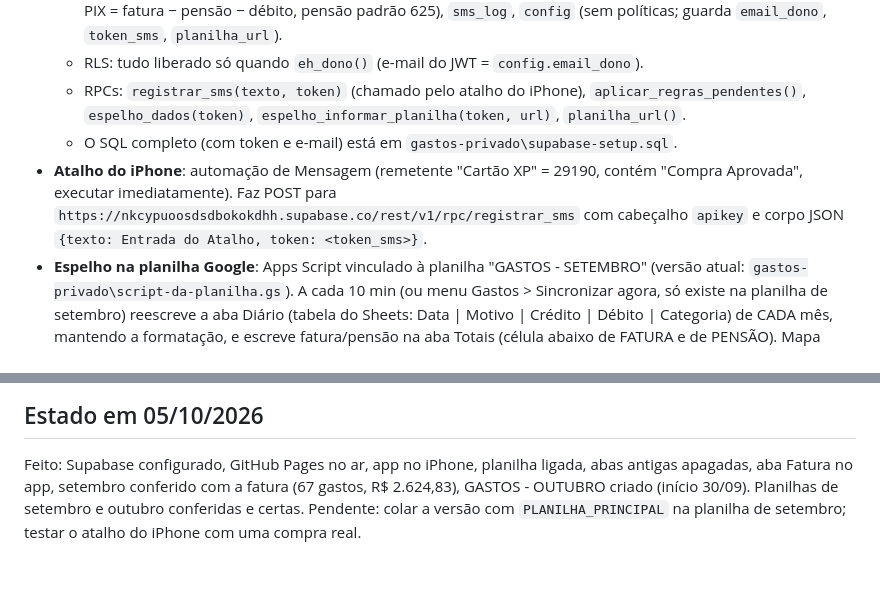
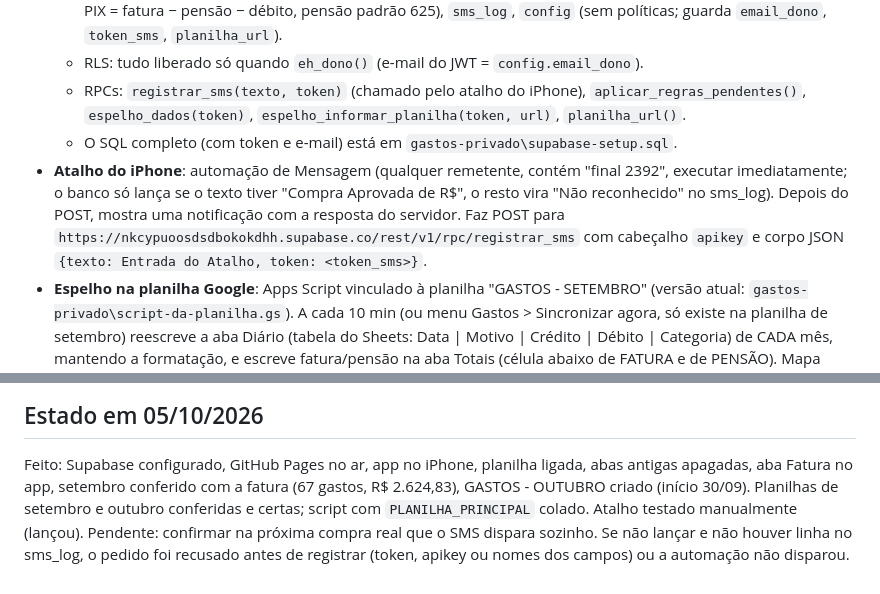
Before and after one commit to mrcelomn/gastos, a Markdown page: CLAUDE.md, 2 parts joined by grey strips. Rendered like a GitHub page.

Commit message:
Atualiza o contexto: atalho filtra pelo final do cartão
Co-Authored-By: Claude Opus 5.5 <noreply@anthropic.com>

```diff
--- a/CLAUDE.md
+++ b/CLAUDE.md
@@ -14,7 +14,7 @@ Ficam FORA deste repo, em `C:\Users\marce\Documents\gastos-privado\` (têm token
   - RLS: tudo liberado só quando `eh_dono()` (e-mail do JWT = `config.email_dono`).
   - RPCs: `registrar_sms(texto, token)` (chamado pelo atalho do iPhone), `aplicar_regras_pendentes()`, `espelho_dados(token)`, `espelho_informar_planilha(token, url)`, `planilha_url()`.
   - O SQL completo (com token e e-mail) está em `gastos-privado\supabase-setup.sql`.
-- **Atalho do iPhone**: automação de Mensagem (remetente "Cartão XP" = 29190, contém "Compra Aprovada", executar imediatamente). Faz POST para `https://nkcypuoosdsdbokokdhh.supabase.co/rest/v1/rpc/registrar_sms` com cabeçalho `apikey` e corpo JSON `{texto: Entrada do Atalho, token: <token_sms>}`.
+- **Atalho do iPhone**: automação de Mensagem (qualquer remetente, contém "final 2392", executar imediatamente; o banco só lança se o texto tiver "Compra Aprovada de R$", o resto vira "Não reconhecido" no sms_log). Depois do POST, mostra uma notificação com a resposta do servidor. Faz POST para `https://nkcypuoosdsdbokokdhh.supabase.co/rest/v1/rpc/registrar_sms` com cabeçalho `apikey` e corpo JSON `{texto: Entrada do Atalho, token: <token_sms>}`.
 - **Espelho na planilha Google**: Apps Script vinculado à planilha "GASTOS - SETEMBRO" (versão atual: `gastos-privado\script-da-planilha.gs`). A cada 10 min (ou menu Gastos > Sincronizar agora, só existe na planilha de setembro) reescreve a aba Diário (tabela do Sheets: Data | Motivo | Crédito | Débito | Categoria) de CADA mês, mantendo a formatação, e escreve fatura/pensão na aba Totais (célula abaixo de FATURA e de PENSÃO). Mapa mês→planilha na propriedade `PLANILHAS`, conferido a cada execução pelo NOME da planilha = nome do período (se não bater, acha a certa pelo nome; por isso não renomear planilhas). Só roda na planilha principal (constante `PLANILHA_PRINCIPAL` = GASTOS - SETEMBRO); as cópias dos meses levam o script, mas nele nada roda. Mês novo no app → copia a planilha mais recente, limpa Diário e FATURA. Sentido único: app → planilha.
 
 ## Convenções do usuário
@@ -31,4 +31,4 @@ Ficam FORA deste repo, em `C:\Users\marce\Documents\gastos-privado\` (têm token
 ## Estado em 05/10/2026
 
 Feito: Supabase configurado, GitHub Pages no ar, app no iPhone, planilha ligada, abas antigas apagadas, aba Fatura no app, setembro conferido com a fatura (67 gastos, R$ 2.624,83), GASTOS - OUTUBRO criado (início 30/09).
-Planilhas de setembro e outubro conferidas e certas. Pendente: colar a versão com `PLANILHA_PRINCIPAL` na planilha de setembro; testar o atalho do iPhone com uma compra real.
+Planilhas de setembro e outubro conferidas e certas; script com `PLANILHA_PRINCIPAL` colado. Atalho testado manualmente (lançou). Pendente: confirmar na próxima compra real que o SMS dispara sozinho. Se não lançar e não houver linha no sms_log, o pedido foi recusado antes de registrar (token, apikey ou nomes dos campos) ou a automação não disparou.
```
